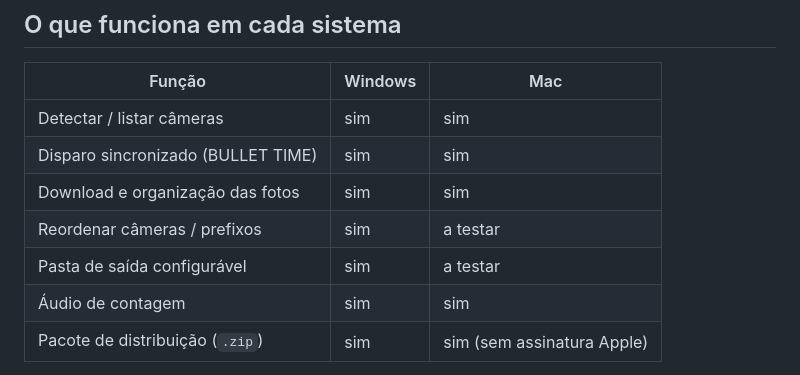
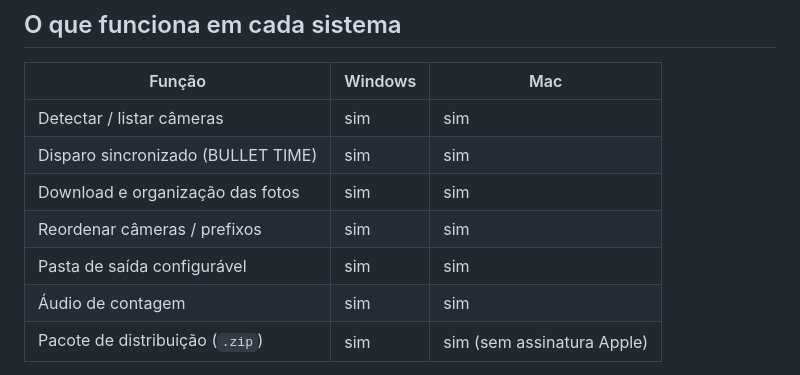
Before and after one commit to astronaut954/canon-bullet-time, a Markdown page: ROADMAP.md, the part around the change. Drawn GitHub-style.

Commit message:
docs(roadmap): terminal reorder/prefix and output folder confirmed on Mac (2026-10-14)
Co-Authored-By: Claude Opus 5.5 <noreply@anthropic.com>
Claude-Session: https://claude.ai/code/session_01Lw62sEH6vu6xxge8ok66p6

```diff
--- a/ROADMAP.md
+++ b/ROADMAP.md
@@ -160,8 +160,8 @@ durante disparo/conexão, aviso "Updated to ..." ao reabrir).
 | Detectar / listar câmeras | sim | sim |
 | Disparo sincronizado (BULLET TIME) | sim | sim |
 | Download e organização das fotos | sim | sim |
-| Reordenar câmeras / prefixos | sim | a testar |
-| Pasta de saída configurável | sim | a testar |
+| Reordenar câmeras / prefixos | sim | sim |
+| Pasta de saída configurável | sim | sim |
 | Áudio de contagem | sim | sim |
 | Pacote de distribuição (`.zip`) | sim | sim (sem assinatura Apple) |
 
```
